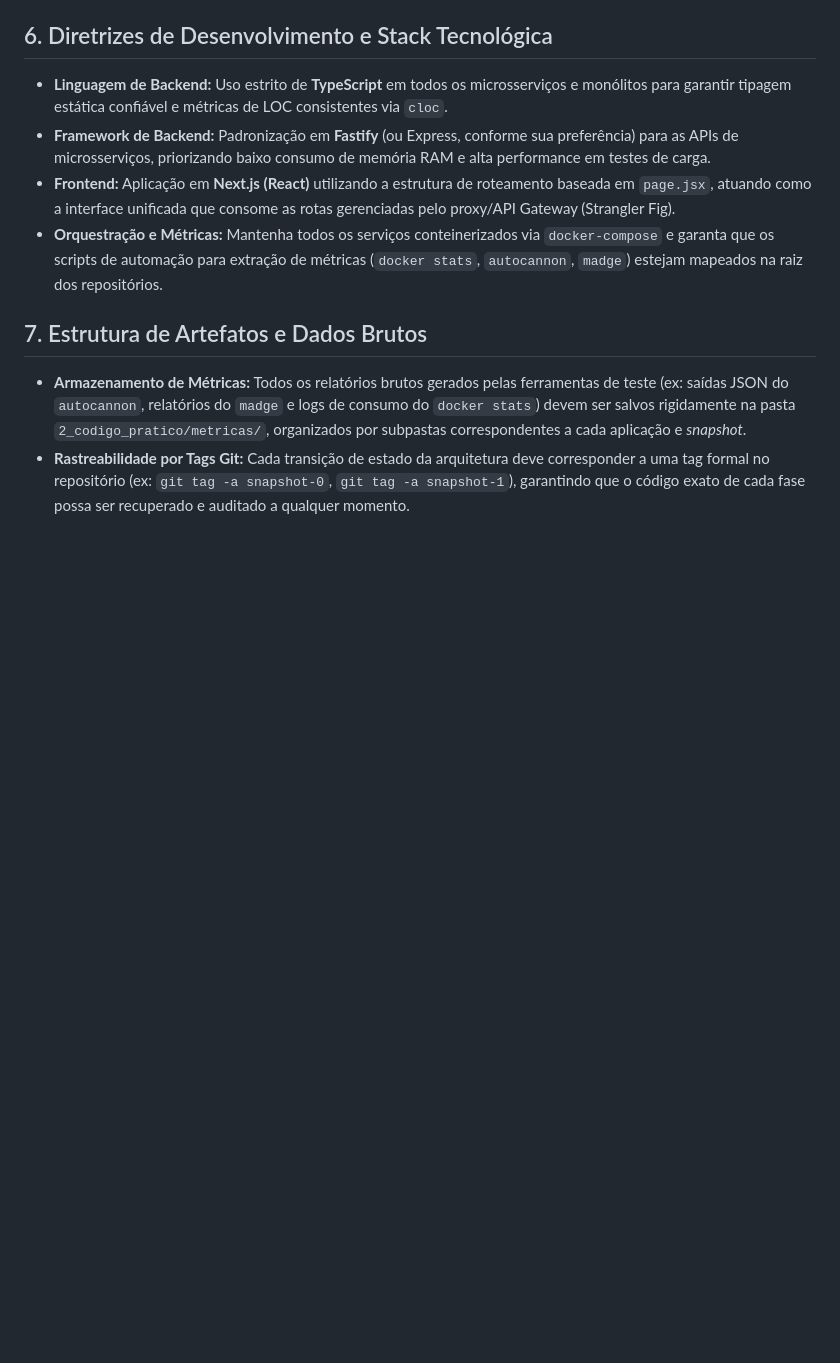
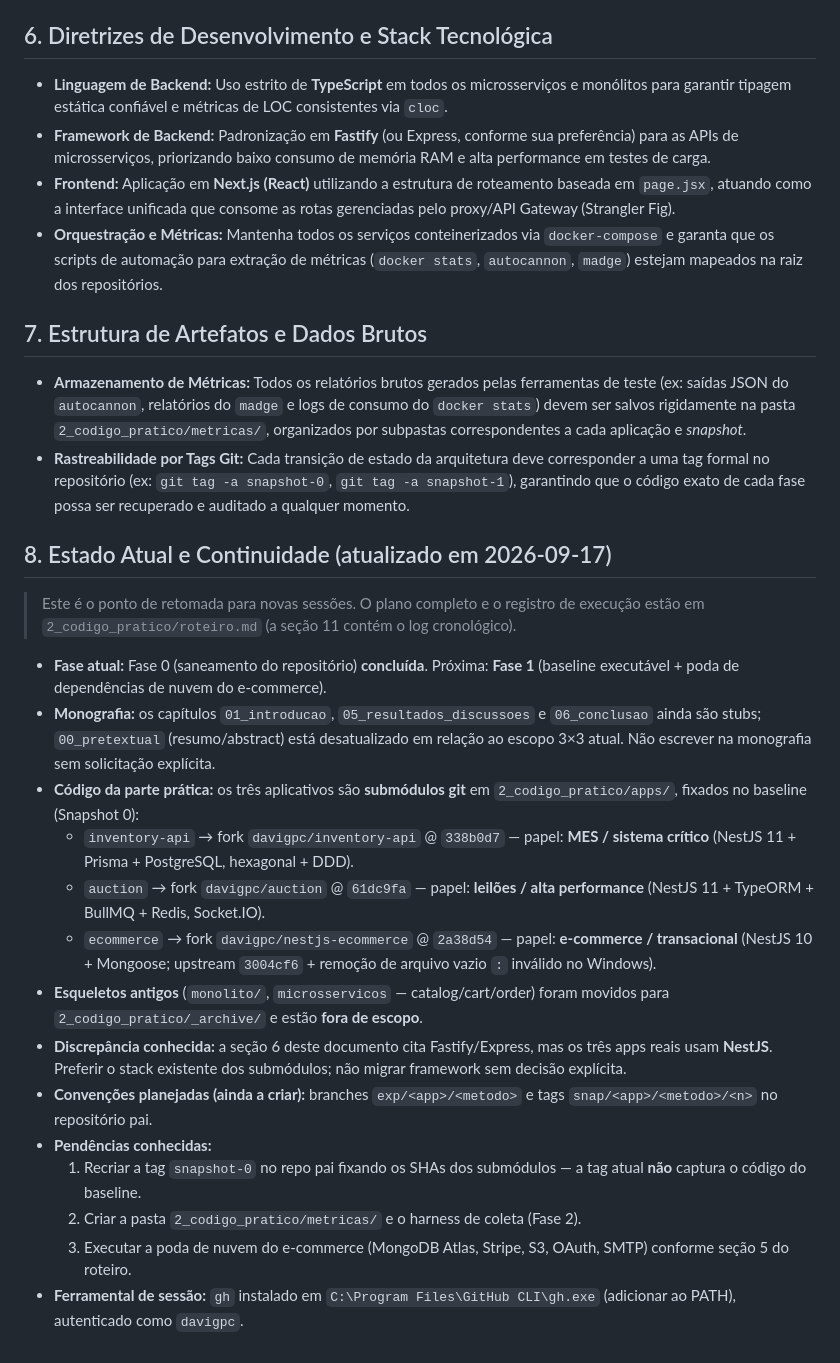
Before and after one commit to davigpc/tcc_davi, a Markdown page: AGENTS.md, the part around the change. Rendered like a GitHub page; blank space fills up the shorter version.

Commit message:
docs(agentes): registra estado atual e continuidade da parte pratica

```diff
--- a/AGENTS.md
+++ b/AGENTS.md
@@ -34,3 +34,21 @@ As métricas devem ser extraídas e catalogadas iterativamente através de quatr
 ## 7. Estrutura de Artefatos e Dados Brutos
 *   **Armazenamento de Métricas:** Todos os relatórios brutos gerados pelas ferramentas de teste (ex: saídas JSON do `autocannon`, relatórios do `madge` e logs de consumo do `docker stats`) devem ser salvos rigidamente na pasta `2_codigo_pratico/metricas/`, organizados por subpastas correspondentes a cada aplicação e *snapshot*.
 *   **Rastreabilidade por Tags Git:** Cada transição de estado da arquitetura deve corresponder a uma tag formal no repositório (ex: `git tag -a snapshot-0`, `git tag -a snapshot-1`), garantindo que o código exato de cada fase possa ser recuperado e auditado a qualquer momento.
+
+## 8. Estado Atual e Continuidade (atualizado em 2026-09-17)
+> Este é o ponto de retomada para novas sessões. O plano completo e o registro de execução estão em `2_codigo_pratico/roteiro.md` (a seção 11 contém o log cronológico).
+
+*   **Fase atual:** Fase 0 (saneamento do repositório) **concluída**. Próxima: **Fase 1** (baseline executável + poda de dependências de nuvem do e-commerce).
+*   **Monografia:** os capítulos `01_introducao`, `05_resultados_discussoes` e `06_conclusao` ainda são stubs; `00_pretextual` (resumo/abstract) está desatualizado em relação ao escopo 3×3 atual. Não escrever na monografia sem solicitação explícita.
+*   **Código da parte prática:** os três aplicativos são **submódulos git** em `2_codigo_pratico/apps/`, fixados no baseline (Snapshot 0):
+    *   `inventory-api` → fork `davigpc/inventory-api` @ `338b0d7` — papel: **MES / sistema crítico** (NestJS 11 + Prisma + PostgreSQL, hexagonal + DDD).
+    *   `auction` → fork `davigpc/auction` @ `61dc9fa` — papel: **leilões / alta performance** (NestJS 11 + TypeORM + BullMQ + Redis, Socket.IO).
+    *   `ecommerce` → fork `davigpc/nestjs-ecommerce` @ `2a38d54` — papel: **e-commerce / transacional** (NestJS 10 + Mongoose; upstream `3004cf6` + remoção de arquivo vazio `:` inválido no Windows).
+*   **Esqueletos antigos** (`monolito/`, `microsservicos` — catalog/cart/order) foram movidos para `2_codigo_pratico/_archive/` e estão **fora de escopo**.
+*   **Discrepância conhecida:** a seção 6 deste documento cita Fastify/Express, mas os três apps reais usam **NestJS**. Preferir o stack existente dos submódulos; não migrar framework sem decisão explícita.
+*   **Convenções planejadas (ainda a criar):** branches `exp/<app>/<metodo>` e tags `snap/<app>/<metodo>/<n>` no repositório pai.
+*   **Pendências conhecidas:**
+    1. Recriar a tag `snapshot-0` no repo pai fixando os SHAs dos submódulos — a tag atual **não** captura o código do baseline.
+    2. Criar a pasta `2_codigo_pratico/metricas/` e o harness de coleta (Fase 2).
+    3. Executar a poda de nuvem do e-commerce (MongoDB Atlas, Stripe, S3, OAuth, SMTP) conforme seção 5 do roteiro.
+*   **Ferramental de sessão:** `gh` instalado em `C:\Program Files\GitHub CLI\gh.exe` (adicionar ao PATH), autenticado como `davigpc`.
```
